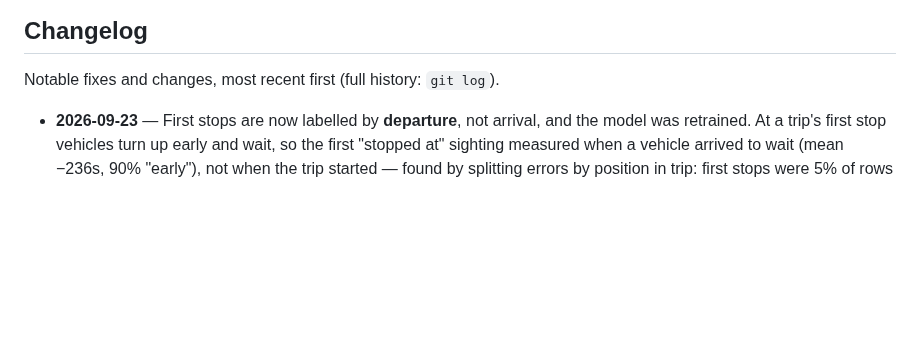
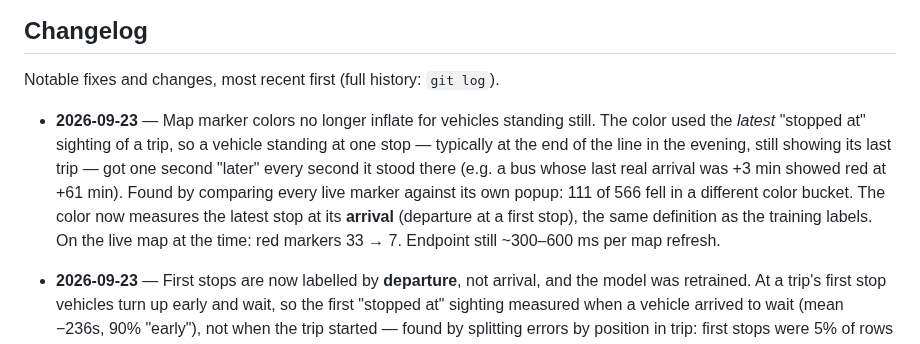
Before and after one commit to ilkericoz/bkk-transit-app, a Markdown page: README.md, the part around the change. GitHub-like rendering; blank space fills up the shorter version.

Commit message:
README changelog: marker colors measured at arrival

```diff
--- a/README.md
+++ b/README.md
@@ -161,6 +161,8 @@ Postgres itself runs natively (a Windows/Linux service), not in Compose — see
 
 Notable fixes and changes, most recent first (full history: `git log`).
 
+- **2026-09-23** — Map marker colors no longer inflate for vehicles standing still. The color used the *latest* "stopped at" sighting of a trip, so a vehicle standing at one stop — typically at the end of the line in the evening, still showing its last trip — got one second "later" every second it stood there (e.g. a bus whose last real arrival was +3 min showed red at +61 min). Found by comparing every live marker against its own popup: 111 of 566 fell in a different color bucket. The color now measures the latest stop at its **arrival** (departure at a first stop), the same definition as the training labels. On the live map at the time: red markers 33 → 7. Endpoint still ~300–600 ms per map refresh.
+
 - **2026-09-23** — First stops are now labelled by **departure**, not arrival, and the model was retrained. At a trip's first stop vehicles turn up early and wait, so the first "stopped at" sighting measured when a vehicle arrived to wait (mean −236s, 90% "early"), not when the trip started — found by splitting errors by position in trip: first stops were 5% of rows but ~183s MAE, adding ~9s to the overall error. The label builder now uses the *last* sighting at stop 1 (the timetable needs no change: arrival = departure at every first stop); first-stop labels went to mean +11s, 86% within ±60s, and every other stop's label stayed bit-identical. The live upstream lookup and `/scoreboard` use the same definition (first-stop predictions made before the switch are still scored against the arrival they predicted). Retraining then picked a **linear model** over gradient-boosted trees for the first time: ~32s vs ~36s steady-state MAE. Checked before deploying that this is real, not a glitch: on the same days with the *old* labels GBT wins (43.8s vs 55.7s), with the new labels linear wins (31.6s vs 35.9s) — the old first-stop labels also corrupted stop 2's "own last delay" input (mean −179s → +11s), a non-linearity only the trees could absorb. Previous model kept as a backup.
 
 - **2026-09-23** — `/scoreboard` now excludes predictions made for a stop the vehicle had *already reached*. The auto-sampler only picks vehicles "in transit to" a stop, but BKK's status can flip back to in-transit while the vehicle is still standing there; the real arrival then predates the prediction, so reconciliation could only find a later sighting of the same visit and scored against that instead. Found by independently re-deriving the scoreboard from raw data: the old 66.7s was arithmetically right, but 1,753 of 10,224 rows (17%) were in this state (median 0.5 min after the real arrival), scoring 131s MAE vs. 53s for the rest. Live MAE is now **53.3s** (8,482 predictions). Also a likely part of the offline-vs-live gap: offline labels use a stop's *first* sighting, while these rows were scored against a later one.
```
